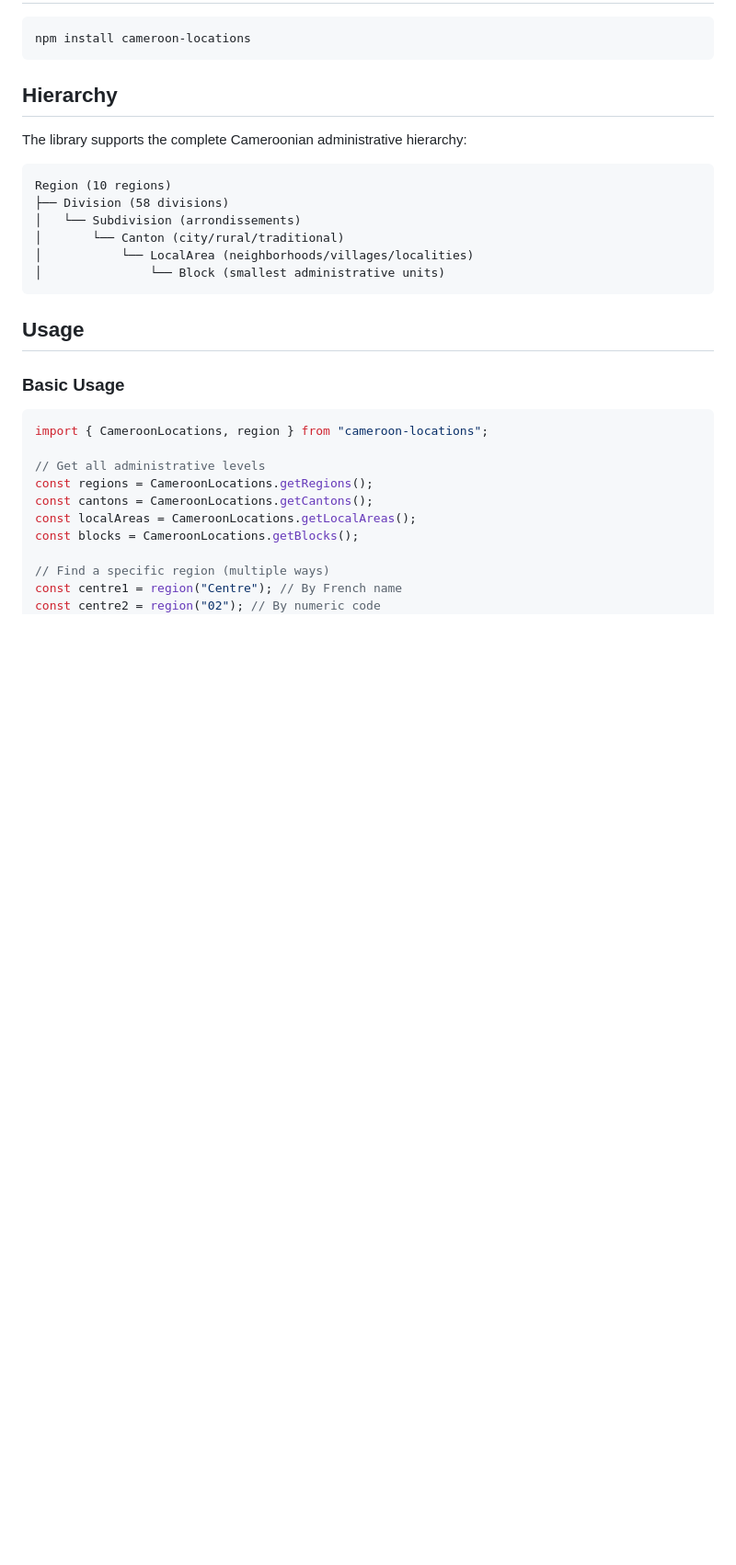
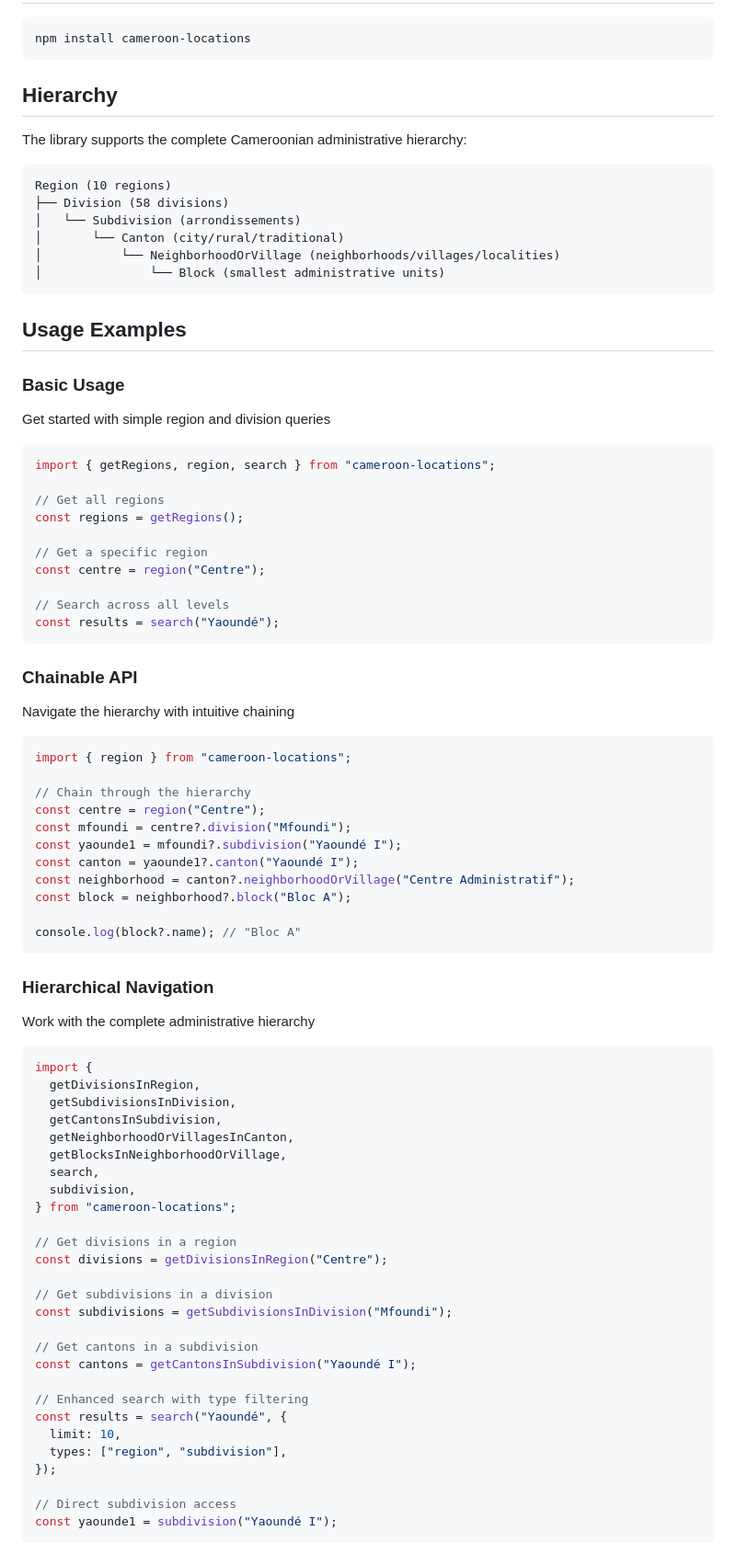
Before and after one commit to jeremyosih/cameroon-locations, a Markdown page: README.md, the part around one of its changes. Shown at 92% size. Rendered like a GitHub page; blank space fills up the shorter version.

````diff
--- a/README.md
+++ b/README.md
@@ -37,21 +37,78 @@ Region (10 regions)
 ├── Division (58 divisions)
 │   └── Subdivision (arrondissements)
 │       └── Canton (city/rural/traditional)
-│           └── LocalArea (neighborhoods/villages/localities)
+│           └── NeighborhoodOrVillage (neighborhoods/villages/localities)
 │               └── Block (smallest administrative units)
 ```
 
-## Usage
+## Usage Examples
 
 ### Basic Usage
 
+Get started with simple region and division queries
+
 ```typescript
-import { CameroonLocations, region } from "cameroon-locations";
+import { getRegions, region, search } from "cameroon-locations";
 
-// Get all administrative levels
-const regions = CameroonLocations.getRegions();
-const cantons = CameroonLocations.getCantons();
-const localAreas = CameroonLocations.getLocalAreas();
-const blocks = CameroonLocations.getBlocks();
+// Get all regions
+const regions = getRegions();
 
-// Find a specific region (multiple ways)
+// Get a specific region
+const centre = region("Centre");
+
+// Search across all levels
+const results = search("Yaoundé");
+```
+
+### Chainable API
+
+Navigate the hierarchy with intuitive chaining
+
+```typescript
+import { region } from "cameroon-locations";
+
+// Chain through the hierarchy
+const centre = region("Centre");
+const mfoundi = centre?.division("Mfoundi");
+const yaounde1 = mfoundi?.subdivision("Yaoundé I");
+const canton = yaounde1?.canton("Yaoundé I");
+const neighborhood = canton?.neighborhoodOrVillage("Centre Administratif");
+const block = neighborhood?.block("Bloc A");
+
+console.log(block?.name); // "Bloc A"
+```
+
+### Hierarchical Navigation
+
+Work with the complete administrative hierarchy
+
+```typescript
+import {
+  getDivisionsInRegion,
+  getSubdivisionsInDivision,
+  getCantonsInSubdivision,
+  getNeighborhoodOrVillagesInCanton,
+  getBlocksInNeighborhoodOrVillage,
+  search,
+  subdivision,
+} from "cameroon-locations";
+
+// Get divisions in a region
+const divisions = getDivisionsInRegion("Centre");
+
+// Get subdivisions in a division
+const subdivisions = getSubdivisionsInDivision("Mfoundi");
+
+// Get cantons in a subdivision
+const cantons = getCantonsInSubdivision("Yaoundé I");
+
+// Enhanced search with type filtering
+const results = search("Yaoundé", {
+  limit: 10,
+  types: ["region", "subdivision"],
+});
+
+// Direct subdivision access
+const yaounde1 = subdivision("Yaoundé I");
+```
+
````
Also changed, not shown: other parts of README.md (+273 -187 lines).
